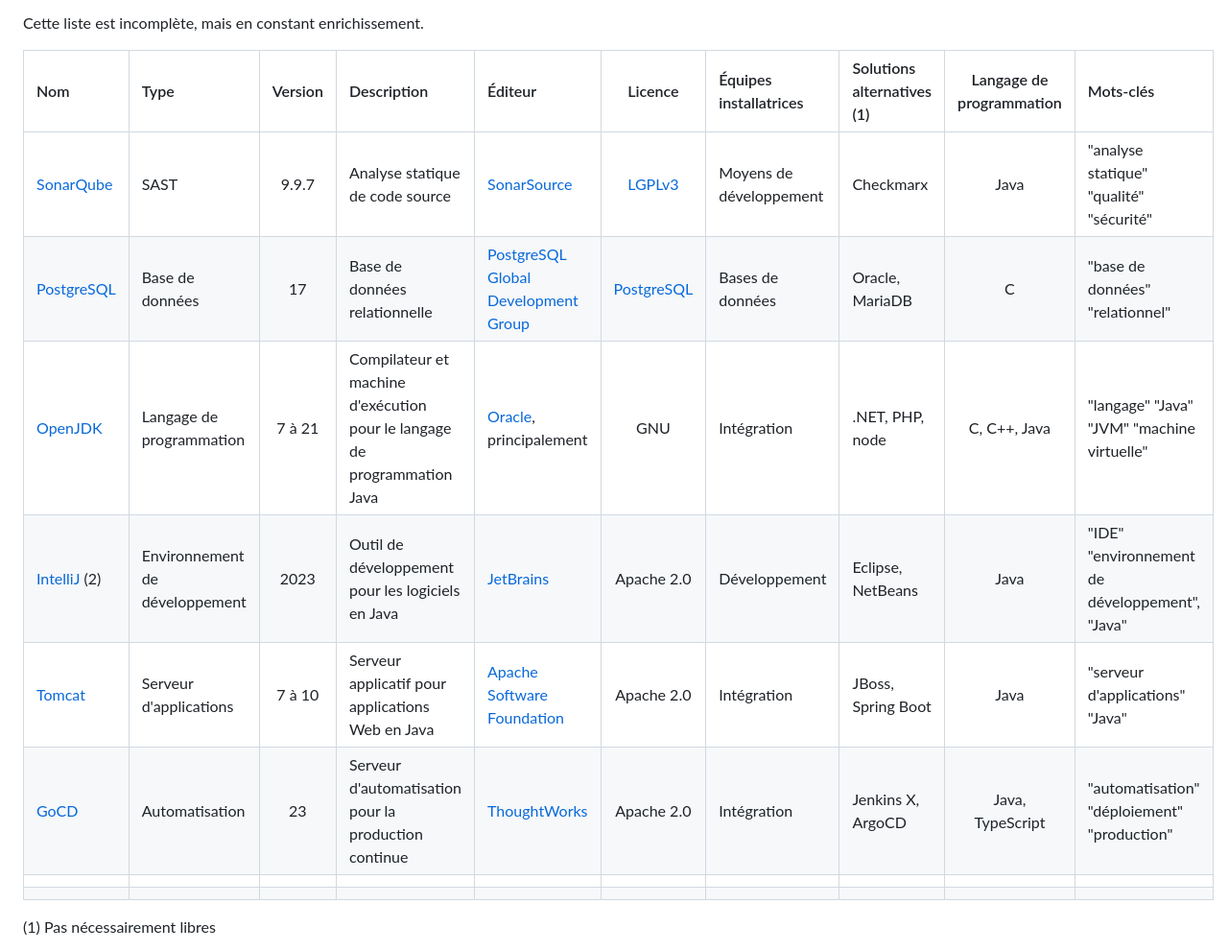
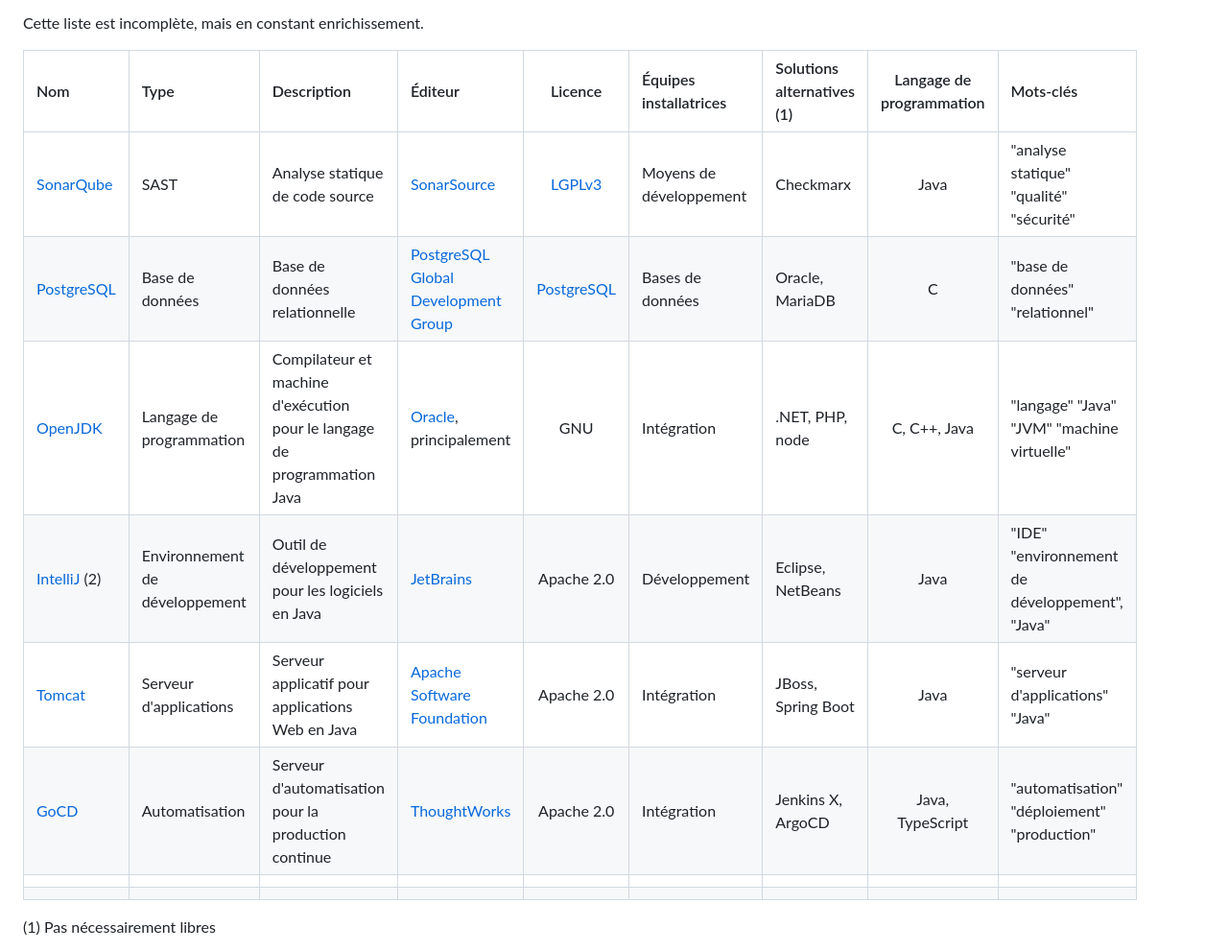
Before and after one commit to republique-et-canton-de-geneve/catalogue-solutions-open-source, a Markdown page: README.md, the part around the change. Shown: that part at 96% size. GitHub-like rendering.

Commit message:
Update README.md
Retiré la colonne des versions (pas super utile pour ici).

```diff
--- a/README.md
+++ b/README.md
@@ -8,16 +8,16 @@ d'utilisation - même si l'État participe occasionnellement par des contributio
 
 Cette liste est incomplète, mais en constant enrichissement.
 
-| Nom                                                         | Type                           | Version | Description                                                              | Éditeur                                                                          |  Licence   | Équipes installatrices  | Solutions alternatives (1) | Langage de programmation | Mots-clés                                      |
-|:------------------------------------------------------------|:-------------------------------|:-------:|:-------------------------------------------------------------------------|:---------------------------------------------------------------------------------|:----------:|:------------------------|:---------------------------|:------------------------:|:-----------------------------------------------|
-| [SonarQube](https://www.sonarsource.com/products/sonarqube) | SAST                           |  9.9.7  | Analyse statique de code source                                          | [SonarSource](https://www.sonarsource.com/)                                      |   [LGPLv3](https://opensource.org/license/lgpl-3-0)   | Moyens de développement | Checkmarx                  |           Java           | "analyse statique" "qualité" "sécurité"        |
-| [PostgreSQL](https://www.postgresql.org)                    | Base de données                |   17    | Base de données relationnelle                                            | [PostgreSQL Global Development Group](https://www.postgresql.org/developer/core) | [PostgreSQL](https://opensource.org/license/postgresql) | Bases de données        | Oracle, MariaDB            |            C             | "base de données" "relationnel"                |
-| [OpenJDK](https://openjdk.org/)                             | Langage de programmation       | 7 à 21  | Compilateur et machine d'exécution pour le langage de programmation Java | [Oracle](https://www.oracle.com/), principalement                                |    GNU     | Intégration             | .NET, PHP, node            |       C, C++, Java       | "langage" "Java" "JVM" "machine virtuelle"     |
-| [IntelliJ](https://www.jetbrains.com/idea/) (2)             | Environnement de développement |  2023   | Outil de développement pour les logiciels en Java                        | [JetBrains](https://fr.wikipedia.org/wiki/JetBrains)                             | Apache 2.0 | Développement           | Eclipse, NetBeans          |           Java           | "IDE" "environnement de développement", "Java"
-| [Tomcat](https://tomcat.apache.org)                         | Serveur d'applications         | 7 à 10  | Serveur applicatif pour applications Web en Java                         | [Apache Software Foundation](https://www.apache.org)                             | Apache 2.0 | Intégration             | JBoss, Spring Boot         |           Java           | "serveur d'applications" "Java"                |
-| [GoCD](https://www.gocd.org)                                | Automatisation                 |   23    | Serveur d'automatisation pour la production continue                     | [ThoughtWorks](https://www.thoughtworks.com)                                                                 | Apache 2.0 | Intégration             | Jenkins X, ArgoCD          |     Java, TypeScript     | "automatisation" "déploiement" "production"     |
-|                                                             |                                |         |                                                                          |                                                                                  |            |                         |                            |                          |                                                |
-|                                                             |                                |         |                                                                          |                                                                                  |            |                         |                            |                          |                                                |
+| Nom                                                         | Type                           | Description                                                              | Éditeur                                                                          |  Licence                                                | Équipes installatrices  | Solutions alternatives (1) | Langage de programmation | Mots-clés                                      |
+|:------------------------------------------------------------|:-------------------------------|:-------------------------------------------------------------------------|:---------------------------------------------------------------------------------|:-------------------------------------------------------:|:------------------------|:---------------------------|:------------------------:|:-----------------------------------------------|
+| [SonarQube](https://www.sonarsource.com/products/sonarqube) | SAST                           | Analyse statique de code source                                          | [SonarSource](https://www.sonarsource.com/)                                      | [LGPLv3](https://opensource.org/license/lgpl-3-0)       | Moyens de développement | Checkmarx                  |           Java           | "analyse statique" "qualité" "sécurité"        |
+| [PostgreSQL](https://www.postgresql.org)                    | Base de données                | Base de données relationnelle                                            | [PostgreSQL Global Development Group](https://www.postgresql.org/developer/core) | [PostgreSQL](https://opensource.org/license/postgresql) | Bases de données        | Oracle, MariaDB            |            C             | "base de données" "relationnel"                |
+| [OpenJDK](https://openjdk.org/)                             | Langage de programmation       | Compilateur et machine d'exécution pour le langage de programmation Java | [Oracle](https://www.oracle.com/), principalement                                | GNU                                                     | Intégration             | .NET, PHP, node            |       C, C++, Java       | "langage" "Java" "JVM" "machine virtuelle"     |
+| [IntelliJ](https://www.jetbrains.com/idea/) (2)             | Environnement de développement | Outil de développement pour les logiciels en Java                        | [JetBrains](https://fr.wikipedia.org/wiki/JetBrains)                             | Apache 2.0                                              | Développement           | Eclipse, NetBeans          |           Java           | "IDE" "environnement de développement", "Java"
+| [Tomcat](https://tomcat.apache.org)                         | Serveur d'applications         | Serveur applicatif pour applications Web en Java                         | [Apache Software Foundation](https://www.apache.org)                             | Apache 2.0                                              | Intégration             | JBoss, Spring Boot         |           Java           | "serveur d'applications" "Java"                |
+| [GoCD](https://www.gocd.org)                                | Automatisation                 | Serveur d'automatisation pour la production continue                     | [ThoughtWorks](https://www.thoughtworks.com)                                     | Apache 2.0                                              | Intégration             | Jenkins X, ArgoCD          |     Java, TypeScript     | "automatisation" "déploiement" "production"     |
+|                                                             |                                |                                                                          |                                                                                  |                                                         |                         |                            |                          |                                                |
+|                                                             |                                |                                                                          |                                                                                  |                                                         |                         |                            |                          |                                                |
 
 
 (1) Pas nécessairement libres
```
